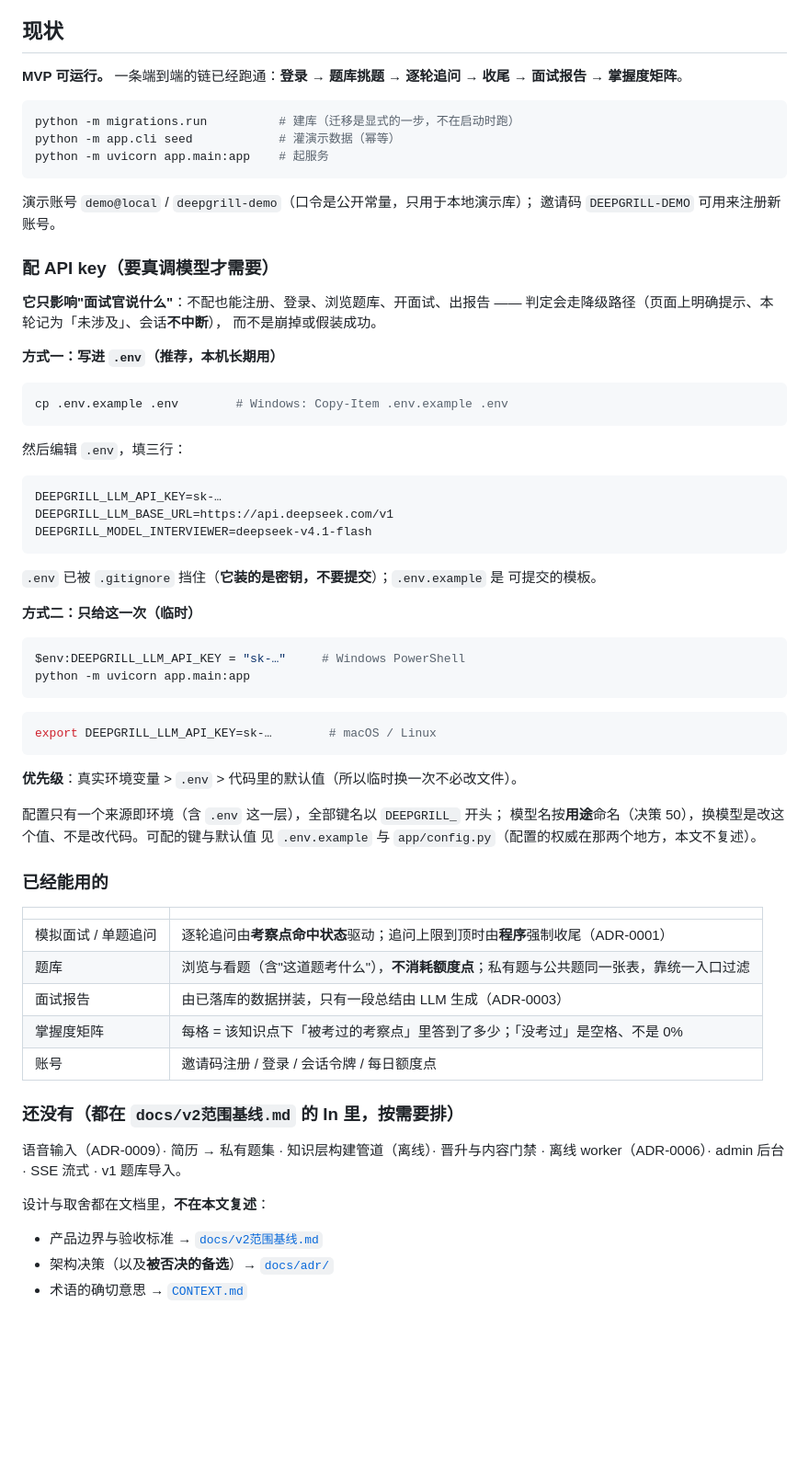
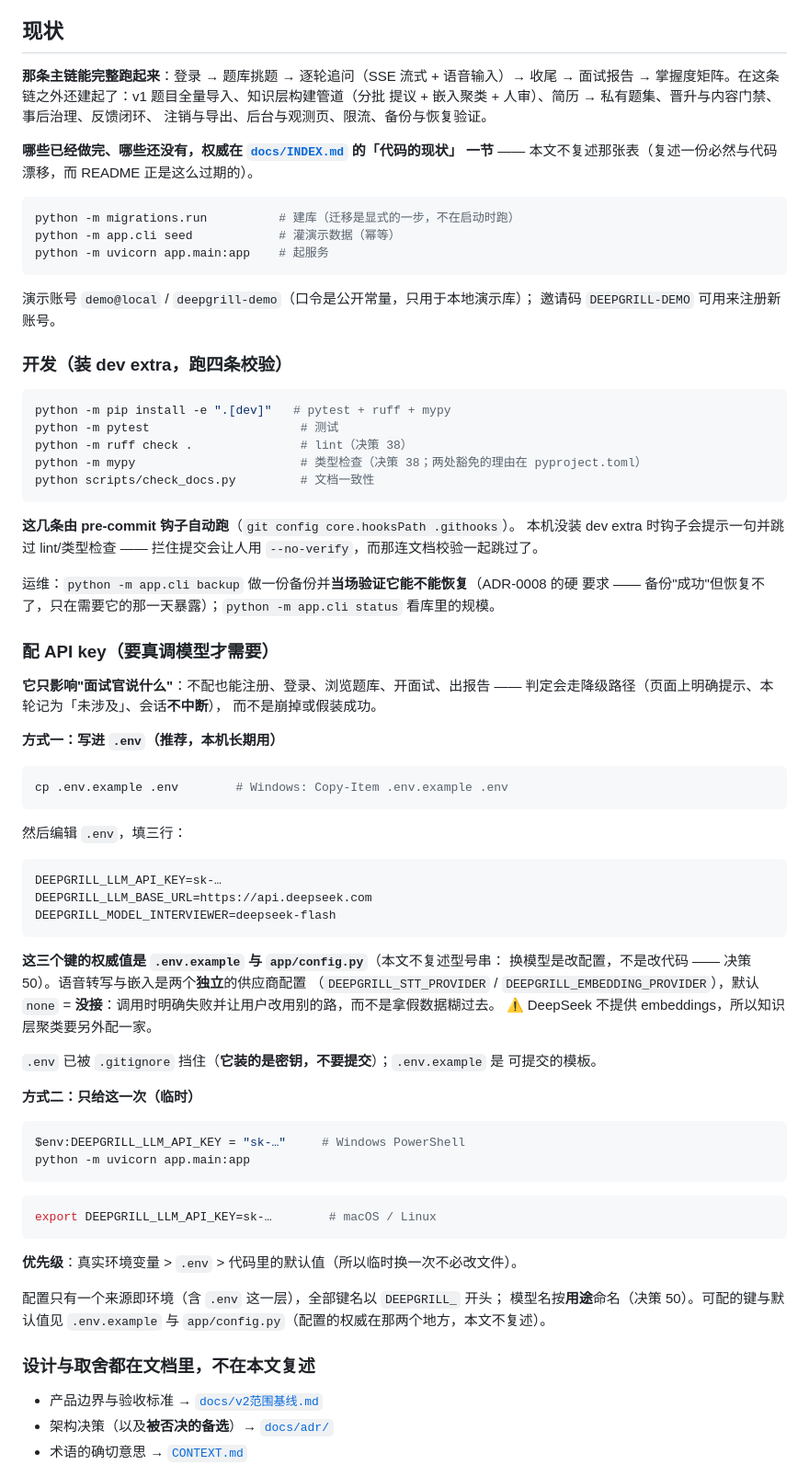
Before and after one commit to wonder-dream/DeepGrill, a Markdown page: README.md, the part around the change. Shown at 92% size. GitHub-like rendering; blank space fills up the shorter version.

Commit message:
docs(README): 现状表跟上代码 —— 并**删掉那份会漂的复述**
README 的「现状」停在一个月前：写着"MVP 可运行"，而「还没有」那一列里列着的
语音输入 / 简历→私有题集 / 知识层管道 / 晋升与门禁 / 离线 worker / admin 后台 /
SSE 流式 / v1 题库导入 —— **八项全部做完了**。

## 这一笔的修法不是"再抄一遍"

抄一遍必然再次漂移（README 正是这么过期的），所以：

· 「哪些做完、哪些没有」**只指向** `docs/INDEX.md` 的「代码的现状」一节 —— 那是它的
  职责，README 不复述
· 型号串与 base_url 也删掉了：权威在 `.env.example` 与 `app/config.py`（**顺带修掉
  一处不一致**：README 写 `deepseek-v4.1-flash` + `/v1`，而配置默认是 `deepseek-flash`
  + 无 `/v1` —— 两个都是"能跑的"，但文档不该成为第二个会说谎的来源）
· 补上**开发那一节**：dev extra 装什么、四条校验命令、pre-commit 会自动跑它们、
  以及"本机没装 dev extra 时钩子只提示不拦"（拦住会让人用 `--no-verify`）
· 补上运维那两条命令（`backup` / `status`），以及语音/嵌入是**独立供应商**这件事
  （默认 `none` = 明确失败，不拿假数据糊过去）

`python scripts/check_docs.py` 452 项通过。

````diff
--- a/README.md
+++ b/README.md
@@ -20,8 +20,13 @@
 
 ## 现状
 
-**MVP 可运行。** 一条端到端的链已经跑通：**登录 → 题库挑题 → 逐轮追问 → 收尾 →
-面试报告 → 掌握度矩阵**。
+**那条主链能完整跑起来**：登录 → 题库挑题 → 逐轮追问（SSE 流式 + 语音输入）→ 收尾 →
+面试报告 → 掌握度矩阵。在这条链之外还建起了：v1 题目全量导入、知识层构建管道（分批
+提议 + 嵌入聚类 + 人审）、简历 → 私有题集、晋升与内容门禁、事后治理、反馈闭环、
+注销与导出、后台与观测页、限流、备份与恢复验证。
+
+**哪些已经做完、哪些还没有，权威在 [`docs/INDEX.md`](docs/INDEX.md) 的「代码的现状」
+一节** —— 本文不复述那张表（复述一份必然与代码漂移，而 README 正是这么过期的）。
 
 ```bash
 python -m migrations.run          # 建库（迁移是显式的一步，不在启动时跑）
@@ -31,6 +36,24 @@ python -m uvicorn app.main:app    # 起服务
 
 演示账号 `demo@local` / `deepgrill-demo`（口令是公开常量，只用于本地演示库）；
 邀请码 `DEEPGRILL-DEMO` 可用来注册新账号。
+
+### 开发（装 dev extra，跑四条校验）
+
+```bash
+python -m pip install -e ".[dev]"   # pytest + ruff + mypy
+python -m pytest                     # 测试
+python -m ruff check .               # lint（决策 38）
+python -m mypy                       # 类型检查（决策 38；两处豁免的理由在 pyproject.toml）
+python scripts/check_docs.py         # 文档一致性
+```
+
+**这几条由 pre-commit 钩子自动跑**（`git config core.hooksPath .githooks`）。
+本机没装 dev extra 时钩子会提示一句并跳过 lint/类型检查 —— 拦住提交会让人用
+`--no-verify`，而那连文档校验一起跳过了。
+
+运维：`python -m app.cli backup` 做一份备份并**当场验证它能不能恢复**（ADR-0008 的硬
+要求 —— 备份"成功"但恢复不了，只在需要它的那一天暴露）；`python -m app.cli status`
+看库里的规模。
 
 ### 配 API key（要真调模型才需要）
 
@@ -48,9 +71,15 @@ cp .env.example .env        # Windows: Copy-Item .env.example .env
 
 ```ini
 DEEPGRILL_LLM_API_KEY=sk-…
-DEEPGRILL_LLM_BASE_URL=https://api.deepseek.com/v1
-DEEPGRILL_MODEL_INTERVIEWER=deepseek-v4.1-flash
+DEEPGRILL_LLM_BASE_URL=https://api.deepseek.com
+DEEPGRILL_MODEL_INTERVIEWER=deepseek-flash
 ```
+
+**这三个键的权威值是 `.env.example` 与 `app/config.py`**（本文不复述型号串：
+换模型是改配置，不是改代码 —— 决策 50）。语音转写与嵌入是两个**独立**的供应商配置
+（`DEEPGRILL_STT_PROVIDER` / `DEEPGRILL_EMBEDDING_PROVIDER`），默认 `none` =
+**没接**：调用时明确失败并让用户改用别的路，而不是拿假数据糊过去。
+⚠️ DeepSeek 不提供 embeddings，所以知识层聚类要另外配一家。
 
 `.env` 已被 `.gitignore` 挡住（**它装的是密钥，不要提交**）；`.env.example` 是
 可提交的模板。
@@ -69,25 +98,10 @@ export DEEPGRILL_LLM_API_KEY=sk-…        # macOS / Linux
 **优先级**：真实环境变量 > `.env` > 代码里的默认值（所以临时换一次不必改文件）。
 
 配置只有一个来源即环境（含 `.env` 这一层），全部键名以 `DEEPGRILL_` 开头；
-模型名按**用途**命名（决策 50），换模型是改这个值、不是改代码。可配的键与默认值
-见 `.env.example` 与 `app/config.py`（配置的权威在那两个地方，本文不复述）。
+模型名按**用途**命名（决策 50）。可配的键与默认值见 `.env.example` 与
+`app/config.py`（配置的权威在那两个地方，本文不复述）。
 
-### 已经能用的
-
-| | |
-|---|---|
-| 模拟面试 / 单题追问 | 逐轮追问由**考察点命中状态**驱动；追问上限到顶时由**程序**强制收尾（ADR-0001） |
-| 题库 | 浏览与看题（含"这道题考什么"），**不消耗额度点**；私有题与公共题同一张表，靠统一入口过滤 |
-| 面试报告 | 由已落库的数据拼装，只有一段总结由 LLM 生成（ADR-0003） |
-| 掌握度矩阵 | 每格 = 该知识点下「被考过的考察点」里答到了多少；「没考过」是空格、不是 0% |
-| 账号 | 邀请码注册 / 登录 / 会话令牌 / 每日额度点 |
-
-### 还没有（都在 `docs/v2范围基线.md` 的 In 里，按需要排）
-
-语音输入（ADR-0009）· 简历 → 私有题集 · 知识层构建管道（离线）· 晋升与内容门禁 ·
-离线 worker（ADR-0006）· admin 后台 · SSE 流式 · v1 题库导入。
-
-设计与取舍都在文档里，**不在本文复述**：
+### 设计与取舍都在文档里，**不在本文复述**
 
 - 产品边界与验收标准 → [`docs/v2范围基线.md`](docs/v2范围基线.md)
 - 架构决策（以及**被否决的备选**）→ [`docs/adr/`](docs/adr/)
````
